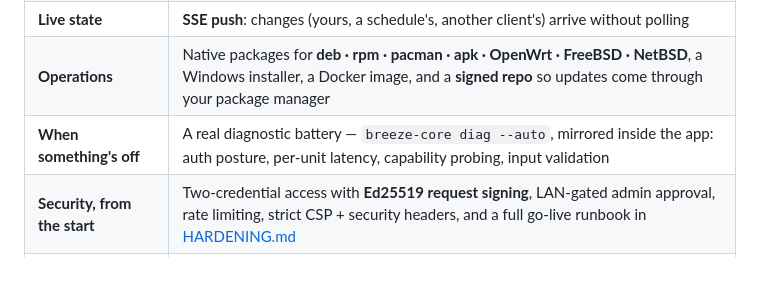
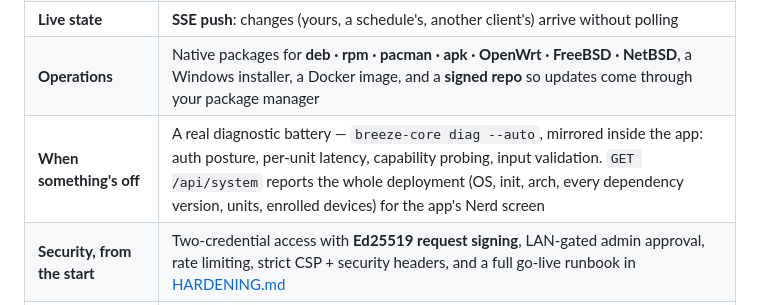
Before and after one commit to monikapurpl3/breeze-core, a Markdown page: README.md, the part around the change. Drawn GitHub-style; blank space fills up the shorter version.

Commit message:
docs: document /api/system

```diff
--- a/README.md
+++ b/README.md
@@ -51,7 +51,7 @@ bolt on:
 | **Automation, server-side** | Favourites, schedules, and **temperature curves** that run on the server — they fire whether or not your phone is on, charged, or home |
 | **Live state** | **SSE push**: changes (yours, a schedule's, another client's) arrive without polling |
 | **Operations** | Native packages for **deb · rpm · pacman · apk · OpenWrt · FreeBSD · NetBSD**, a Windows installer, a Docker image, and a **signed repo** so updates come through your package manager |
-| **When something's off** | A real diagnostic battery — `breeze-core diag --auto`, mirrored inside the app: auth posture, per-unit latency, capability probing, input validation |
+| **When something's off** | A real diagnostic battery — `breeze-core diag --auto`, mirrored inside the app: auth posture, per-unit latency, capability probing, input validation. `GET /api/system` reports the whole deployment (OS, init, arch, every dependency version, units, enrolled devices) for the app's Nerd screen |
 | **Security, from the start** | Two-credential access with **Ed25519 request signing**, LAN-gated admin approval, rate limiting, strict CSP + security headers, and a full go-live runbook in [HARDENING.md](HARDENING.md) |
 | **Observability** | Prometheus `/metrics` and a state-history buffer |
 
```
Also changed, not shown: docs/API.md (+42 -0 lines).
